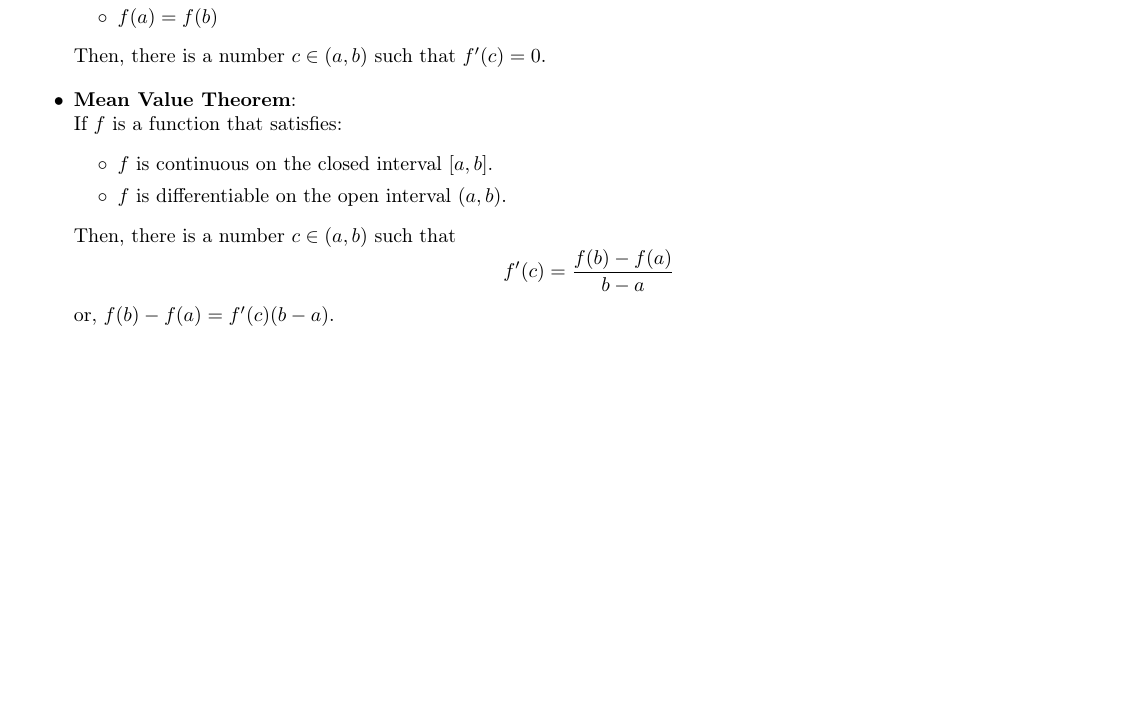
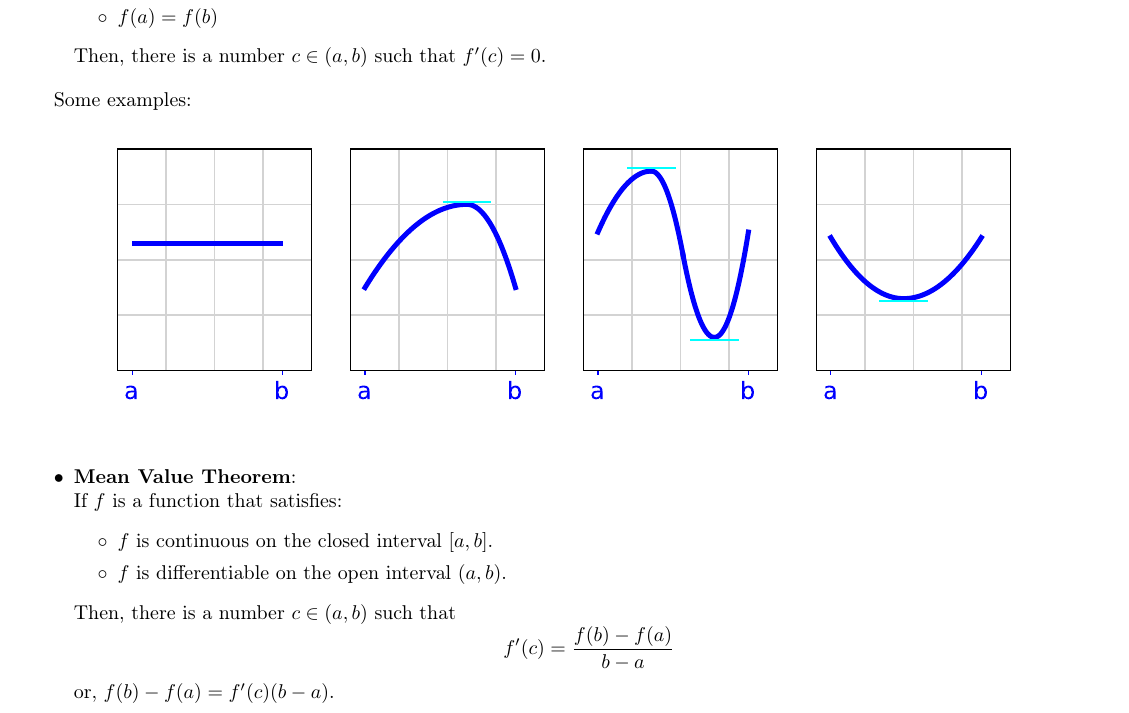
Before and after one commit to fernandez-alexis/math1a-notes, a LaTeX document (notes/note16/note16.tex): part of page 3 of 3, cut so that both start at the same text, the shorter picture padded with empty space. Compiled offline with pdfLaTeX.

Commit message:
Update on Overleaf.

```diff
--- a/notes/note16/note16.tex
+++ b/notes/note16/note16.tex
@@ -180,7 +180,11 @@ To understand the Mean Value Theorem, we must first understand Rolle's Theorem:
     Then, there is a number $c \in (a,b)$ such that $f'(c) = 0$.
 \end{itemize}
 
-%Some examples:
+Some examples:
+\begin{figure}[h]
+        \centering
+        \includegraphics{images/note16/rolles.pdf}
+    \end{figure}
 
 \begin{itemize}
     \item \textbf{Mean Value Theorem}: \\
@@ -190,7 +194,7 @@ To understand the Mean Value Theorem, we must first understand Rolle's Theorem:
             \item $f$ is differentiable on the open interval $(a, b)$.
         \end{itemize}
     Then, there is a number $c \in (a,b)$ such that $$f'(c) = \frac{f(b)-f(a)}{b-a}$$
-    \indent or, $f(b)-f(a)=f'(c)(b-a)$.
+    or, $f(b)-f(a)=f'(c)(b-a)$.
 \end{itemize}
 
 \end{document}
```
Also changed, not shown: notes/note01/note1.tex (+1 -1 lines), notes/note02/note2.tex (+1 -1 lines).
